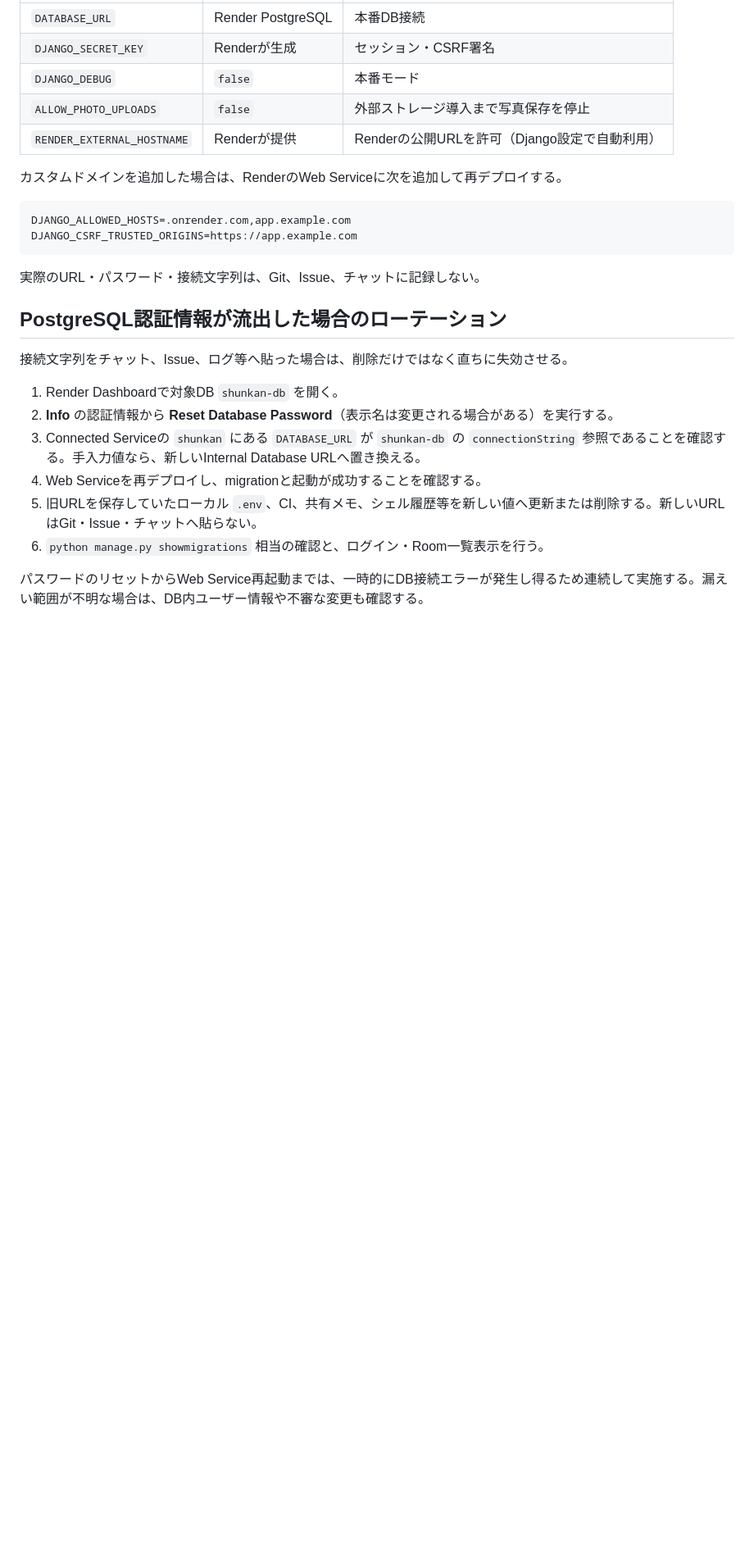
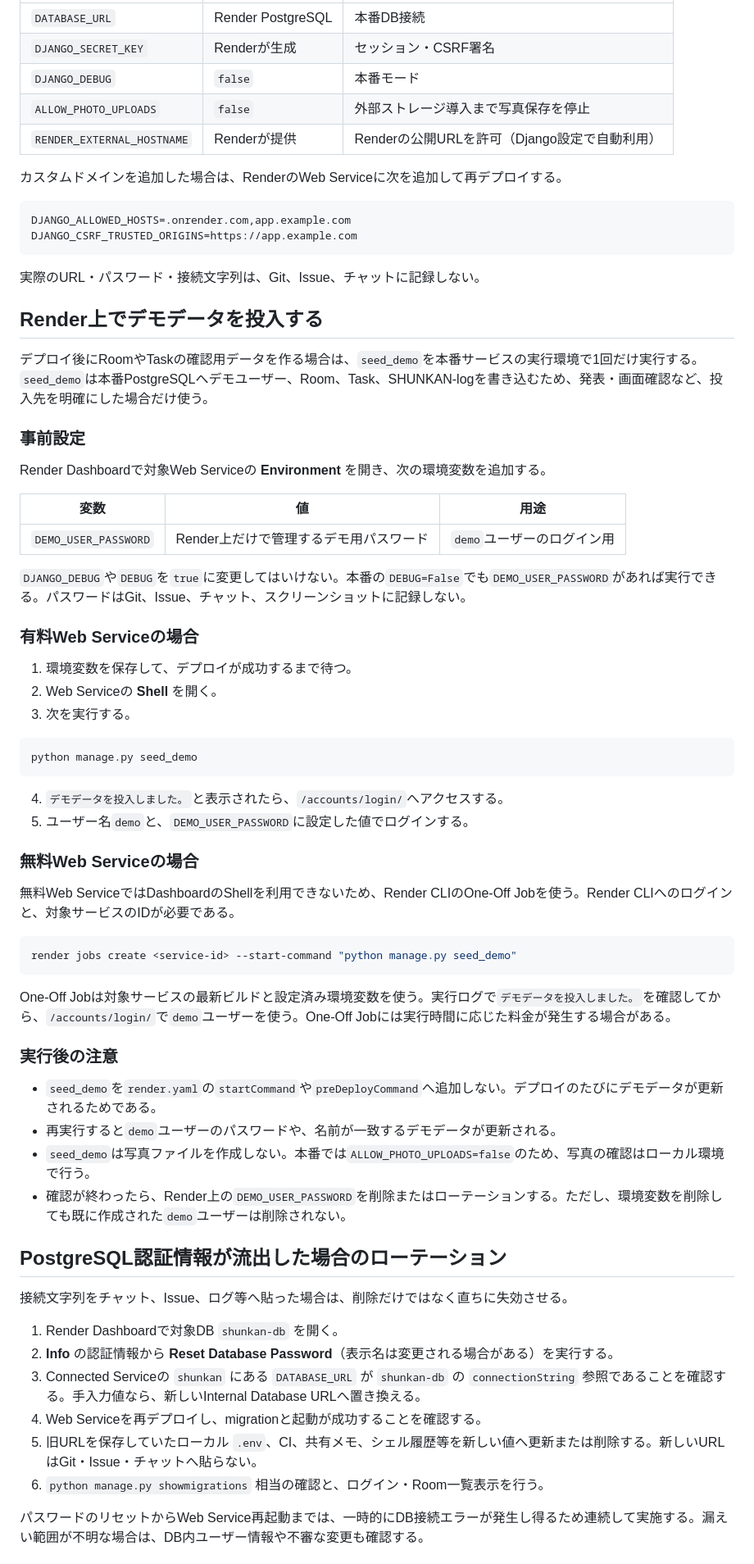
Before and after one commit to KDGT2026-Summer-Techjam/SHUNKAN, a Markdown page: docs/10-Renderデプロイ手順.md, the part around the change. Shown at 82% size. Rendered like a GitHub page; blank space fills up the shorter version.

Commit message:
seed demoを明記

````diff
--- a/docs/10-Renderデプロイ手順.md
+++ b/docs/10-Renderデプロイ手順.md
@@ -43,6 +43,50 @@ DJANGO_CSRF_TRUSTED_ORIGINS=https://app.example.com
 
 実際のURL・パスワード・接続文字列は、Git、Issue、チャットに記録しない。
 
+## Render上でデモデータを投入する
+
+デプロイ後にRoomやTaskの確認用データを作る場合は、`seed_demo`を本番サービスの実行環境で1回だけ実行する。`seed_demo`は本番PostgreSQLへデモユーザー、Room、Task、SHUNKAN-logを書き込むため、発表・画面確認など、投入先を明確にした場合だけ使う。
+
+### 事前設定
+
+Render Dashboardで対象Web Serviceの **Environment** を開き、次の環境変数を追加する。
+
+| 変数 | 値 | 用途 |
+| --- | --- | --- |
+| `DEMO_USER_PASSWORD` | Render上だけで管理するデモ用パスワード | `demo`ユーザーのログイン用 |
+
+`DJANGO_DEBUG`や`DEBUG`を`true`に変更してはいけない。本番の`DEBUG=False`でも`DEMO_USER_PASSWORD`があれば実行できる。パスワードはGit、Issue、チャット、スクリーンショットに記録しない。
+
+### 有料Web Serviceの場合
+
+1. 環境変数を保存して、デプロイが成功するまで待つ。
+2. Web Serviceの **Shell** を開く。
+3. 次を実行する。
+
+```bash
+python manage.py seed_demo
+```
+
+4. `デモデータを投入しました。`と表示されたら、`/accounts/login/`へアクセスする。
+5. ユーザー名`demo`と、`DEMO_USER_PASSWORD`に設定した値でログインする。
+
+### 無料Web Serviceの場合
+
+無料Web ServiceではDashboardのShellを利用できないため、Render CLIのOne-Off Jobを使う。Render CLIへのログインと、対象サービスのIDが必要である。
+
+```bash
+render jobs create <service-id> --start-command "python manage.py seed_demo"
+```
+
+One-Off Jobは対象サービスの最新ビルドと設定済み環境変数を使う。実行ログで`デモデータを投入しました。`を確認してから、`/accounts/login/`で`demo`ユーザーを使う。One-Off Jobには実行時間に応じた料金が発生する場合がある。
+
+### 実行後の注意
+
+- `seed_demo`を`render.yaml`の`startCommand`や`preDeployCommand`へ追加しない。デプロイのたびにデモデータが更新されるためである。
+- 再実行すると`demo`ユーザーのパスワードや、名前が一致するデモデータが更新される。
+- `seed_demo`は写真ファイルを作成しない。本番では`ALLOW_PHOTO_UPLOADS=false`のため、写真の確認はローカル環境で行う。
+- 確認が終わったら、Render上の`DEMO_USER_PASSWORD`を削除またはローテーションする。ただし、環境変数を削除しても既に作成された`demo`ユーザーは削除されない。
+
 ## PostgreSQL認証情報が流出した場合のローテーション
 
 接続文字列をチャット、Issue、ログ等へ貼った場合は、削除だけではなく直ちに失効させる。
````
